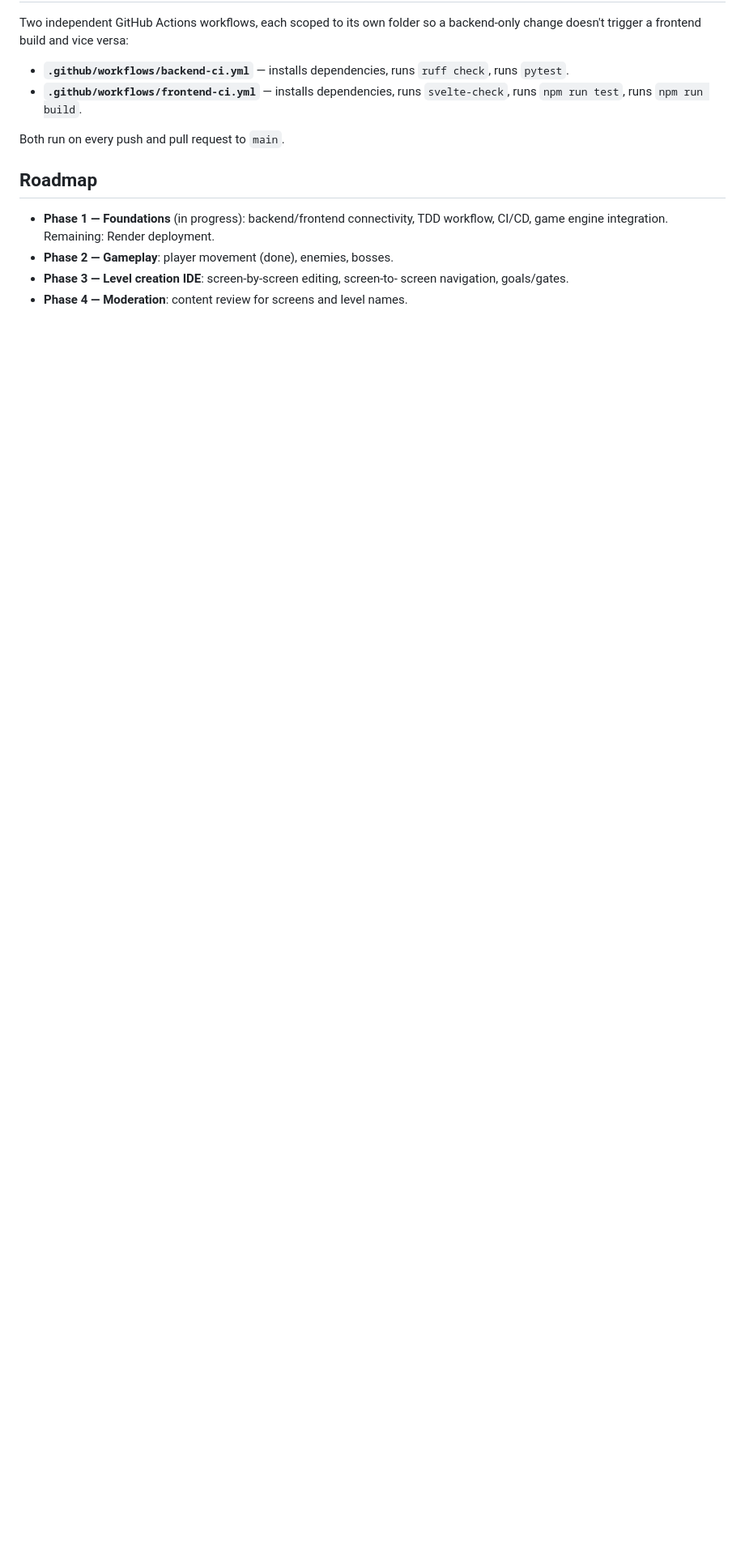
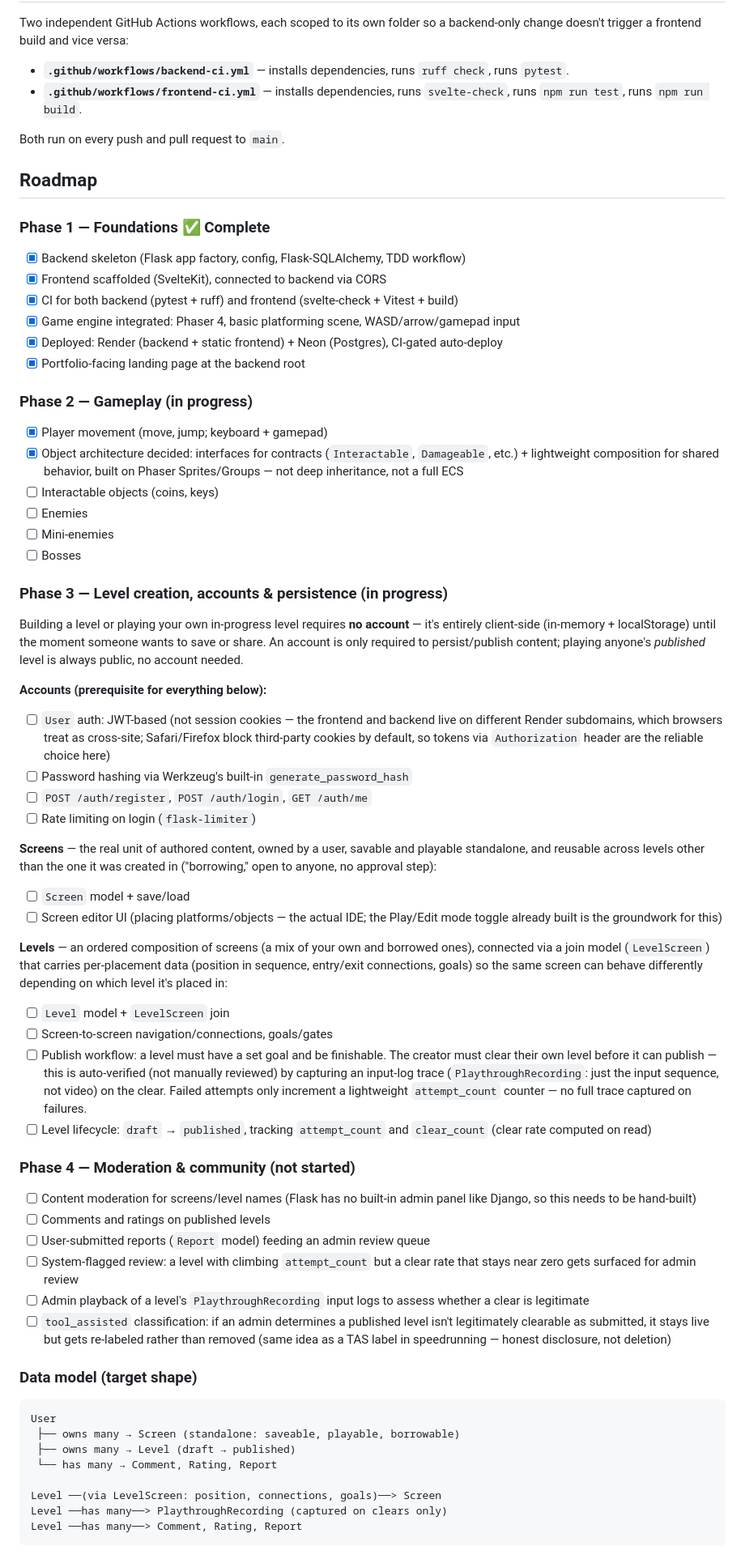
Before and after one commit to mynameisbenzo/level_builder, a Markdown page: README.md, the part around the change. Shown at 81% size. GitHub-like rendering; blank space fills up the shorter version.

Commit message:
roadmap updates.  working with some models before moving into the level builder portions

````diff
--- a/README.md
+++ b/README.md
@@ -139,10 +139,90 @@ Both run on every push and pull request to `main`.
 
 ## Roadmap
 
-- **Phase 1 — Foundations** (in progress): backend/frontend connectivity,
-  TDD workflow, CI/CD, game engine integration. Remaining: Render
-  deployment.
-- **Phase 2 — Gameplay**: player movement (done), enemies, bosses.
-- **Phase 3 — Level creation IDE**: screen-by-screen editing, screen-to-
-  screen navigation, goals/gates.
-- **Phase 4 — Moderation**: content review for screens and level names.
+### Phase 1 — Foundations ✅ Complete
+
+- [x] Backend skeleton (Flask app factory, config, Flask-SQLAlchemy, TDD workflow)
+- [x] Frontend scaffolded (SvelteKit), connected to backend via CORS
+- [x] CI for both backend (pytest + ruff) and frontend (svelte-check + Vitest + build)
+- [x] Game engine integrated: Phaser 4, basic platforming scene, WASD/arrow/gamepad input
+- [x] Deployed: Render (backend + static frontend) + Neon (Postgres), CI-gated auto-deploy
+- [x] Portfolio-facing landing page at the backend root
+
+### Phase 2 — Gameplay (in progress)
+
+- [x] Player movement (move, jump; keyboard + gamepad)
+- [x] Object architecture decided: interfaces for contracts (`Interactable`,
+      `Damageable`, etc.) + lightweight composition for shared behavior,
+      built on Phaser Sprites/Groups — not deep inheritance, not a full ECS
+- [ ] Interactable objects (coins, keys)
+- [ ] Enemies
+- [ ] Mini-enemies
+- [ ] Bosses
+
+### Phase 3 — Level creation, accounts & persistence (in progress)
+
+Building a level or playing your own in-progress level requires **no
+account** — it's entirely client-side (in-memory + localStorage) until the
+moment someone wants to save or share. An account is only required to
+persist/publish content; playing anyone's *published* level is always
+public, no account needed.
+
+**Accounts (prerequisite for everything below):**
+- [ ] `User` auth: JWT-based (not session cookies — the frontend and
+      backend live on different Render subdomains, which browsers treat as
+      cross-site; Safari/Firefox block third-party cookies by default, so
+      tokens via `Authorization` header are the reliable choice here)
+- [ ] Password hashing via Werkzeug's built-in `generate_password_hash`
+- [ ] `POST /auth/register`, `POST /auth/login`, `GET /auth/me`
+- [ ] Rate limiting on login (`flask-limiter`)
+
+**Screens** — the real unit of authored content, owned by a user, savable
+and playable standalone, and reusable across levels other than the one it
+was created in ("borrowing," open to anyone, no approval step):
+- [ ] `Screen` model + save/load
+- [ ] Screen editor UI (placing platforms/objects — the actual IDE; the
+      Play/Edit mode toggle already built is the groundwork for this)
+
+**Levels** — an ordered composition of screens (a mix of your own and
+borrowed ones), connected via a join model (`LevelScreen`) that carries
+per-placement data (position in sequence, entry/exit connections, goals) so
+the same screen can behave differently depending on which level it's
+placed in:
+- [ ] `Level` model + `LevelScreen` join
+- [ ] Screen-to-screen navigation/connections, goals/gates
+- [ ] Publish workflow: a level must have a set goal and be finishable.
+      The creator must clear their own level before it can publish — this
+      is auto-verified (not manually reviewed) by capturing an input-log
+      trace (`PlaythroughRecording`: just the input sequence, not video) on
+      the clear. Failed attempts only increment a lightweight
+      `attempt_count` counter — no full trace captured on failures.
+- [ ] Level lifecycle: `draft` → `published`, tracking `attempt_count` and
+      `clear_count` (clear rate computed on read)
+
+### Phase 4 — Moderation & community (not started)
+
+- [ ] Content moderation for screens/level names (Flask has no built-in
+      admin panel like Django, so this needs to be hand-built)
+- [ ] Comments and ratings on published levels
+- [ ] User-submitted reports (`Report` model) feeding an admin review queue
+- [ ] System-flagged review: a level with climbing `attempt_count` but a
+      clear rate that stays near zero gets surfaced for admin review
+- [ ] Admin playback of a level's `PlaythroughRecording` input logs to
+      assess whether a clear is legitimate
+- [ ] `tool_assisted` classification: if an admin determines a published
+      level isn't legitimately clearable as submitted, it stays live but
+      gets re-labeled rather than removed (same idea as a TAS label in
+      speedrunning — honest disclosure, not deletion)
+
+### Data model (target shape)
+
+```
+User
+ ├── owns many → Screen (standalone: saveable, playable, borrowable)
+ ├── owns many → Level (draft → published)
+ └── has many → Comment, Rating, Report
+
+Level ──(via LevelScreen: position, connections, goals)──> Screen
+Level ──has many──> PlaythroughRecording (captured on clears only)
+Level ──has many──> Comment, Rating, Report
+```
````
